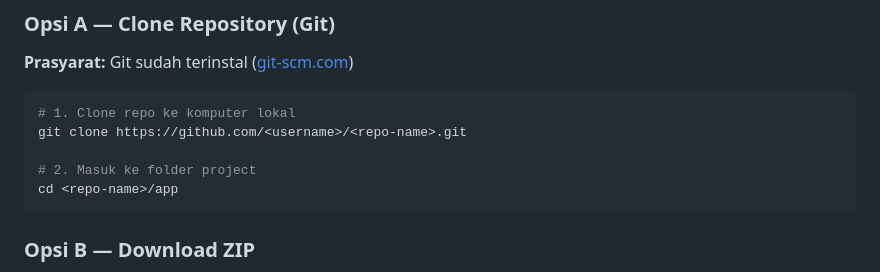
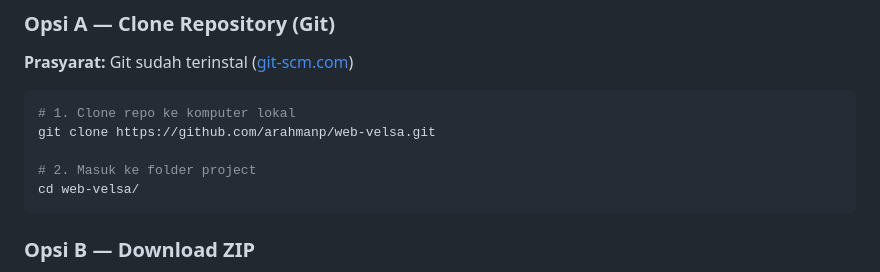
Before and after one commit to arahmanp/web-velsa, a Markdown page: README.md, the part around the change. GitHub-like rendering.

Commit message:
fix: username and repo's name

````diff
--- a/README.md
+++ b/README.md
@@ -52,10 +52,10 @@ app/
 
 ```bash
 # 1. Clone repo ke komputer lokal
-git clone https://github.com/<username>/<repo-name>.git
+git clone https://github.com/arahmanp/web-velsa.git
 
 # 2. Masuk ke folder project
-cd <repo-name>/app
+cd web-velsa/
 ```
 
 ### Opsi B — Download ZIP
````
